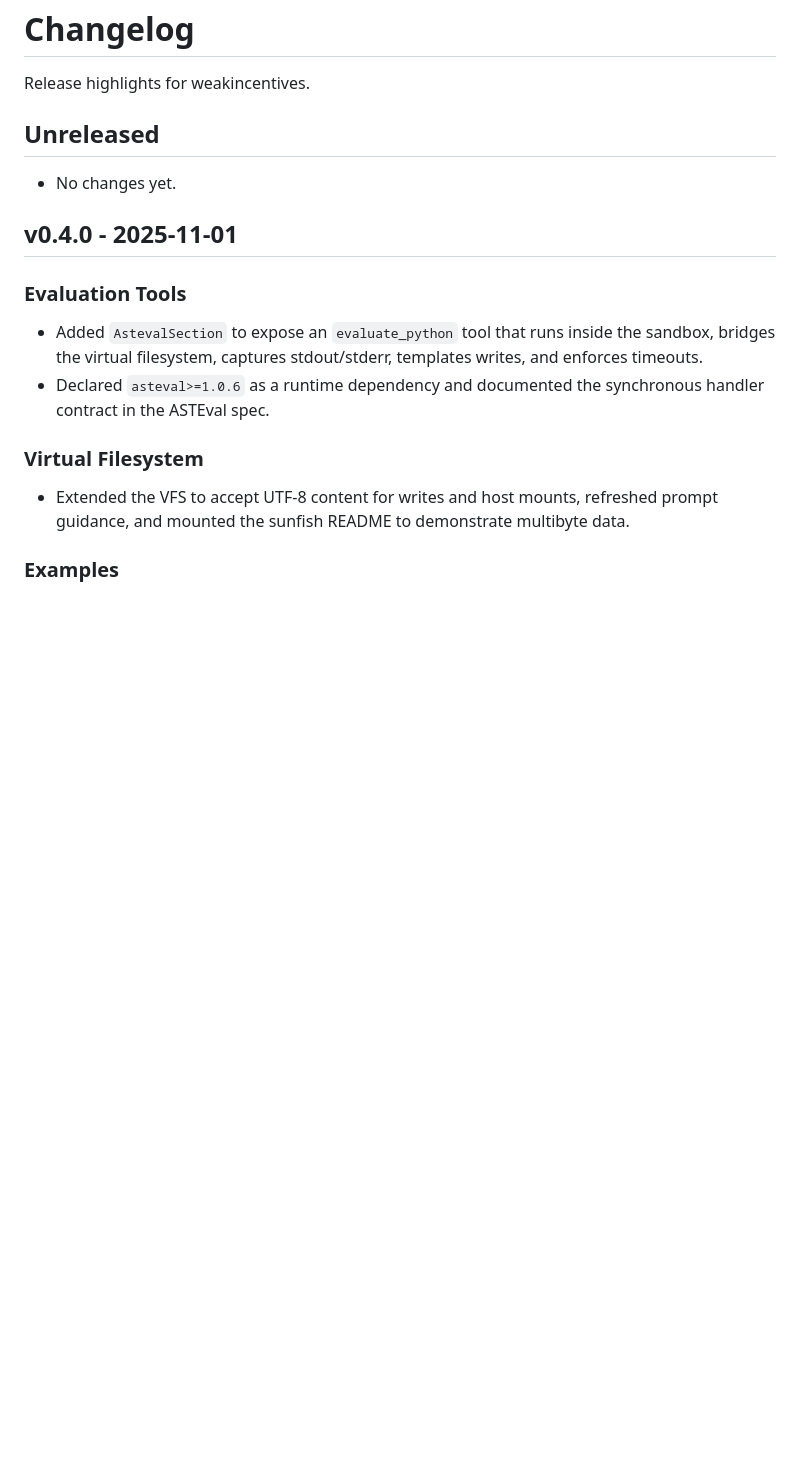
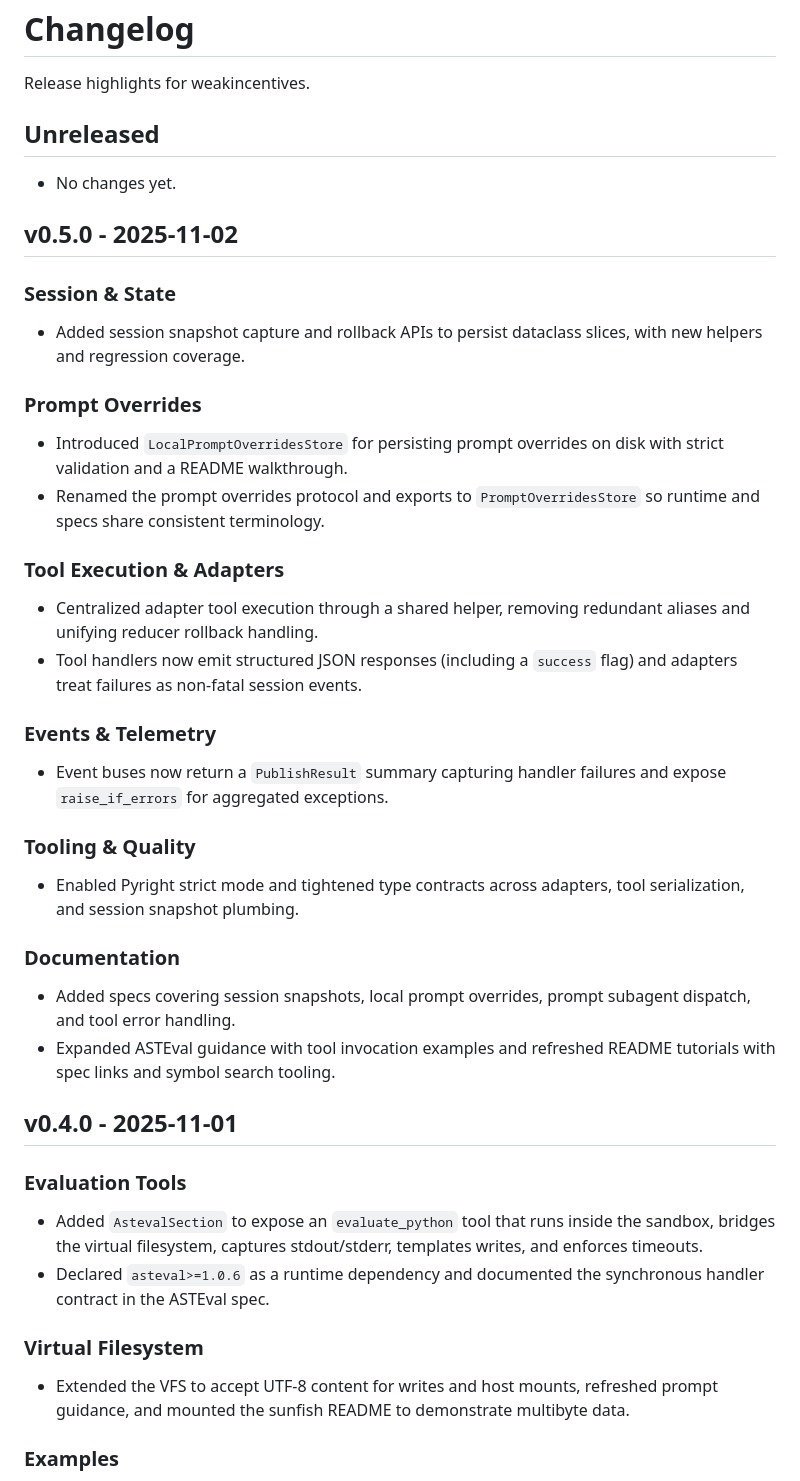
Before and after one commit to weakincentives/weakincentives, a Markdown page: CHANGELOG.md, the part around the change. Rendered like a GitHub page; blank space fills up the shorter version.

Commit message:
Document v0.5.0 release

```diff
--- a/CHANGELOG.md
+++ b/CHANGELOG.md
@@ -5,6 +5,35 @@ Release highlights for weakincentives.
 ## Unreleased
 
 - No changes yet.
+
+## v0.5.0 - 2025-11-02
+
+### Session & State
+
+- Added session snapshot capture and rollback APIs to persist dataclass slices, with new helpers and regression coverage.
+
+### Prompt Overrides
+
+- Introduced `LocalPromptOverridesStore` for persisting prompt overrides on disk with strict validation and a README walkthrough.
+- Renamed the prompt overrides protocol and exports to `PromptOverridesStore` so runtime and specs share consistent terminology.
+
+### Tool Execution & Adapters
+
+- Centralized adapter tool execution through a shared helper, removing redundant aliases and unifying reducer rollback handling.
+- Tool handlers now emit structured JSON responses (including a `success` flag) and adapters treat failures as non-fatal session events.
+
+### Events & Telemetry
+
+- Event buses now return a `PublishResult` summary capturing handler failures and expose `raise_if_errors` for aggregated exceptions.
+
+### Tooling & Quality
+
+- Enabled Pyright strict mode and tightened type contracts across adapters, tool serialization, and session snapshot plumbing.
+
+### Documentation
+
+- Added specs covering session snapshots, local prompt overrides, prompt subagent dispatch, and tool error handling.
+- Expanded ASTEval guidance with tool invocation examples and refreshed README tutorials with spec links and symbol search tooling.
 
 ## v0.4.0 - 2025-11-01
 
```
